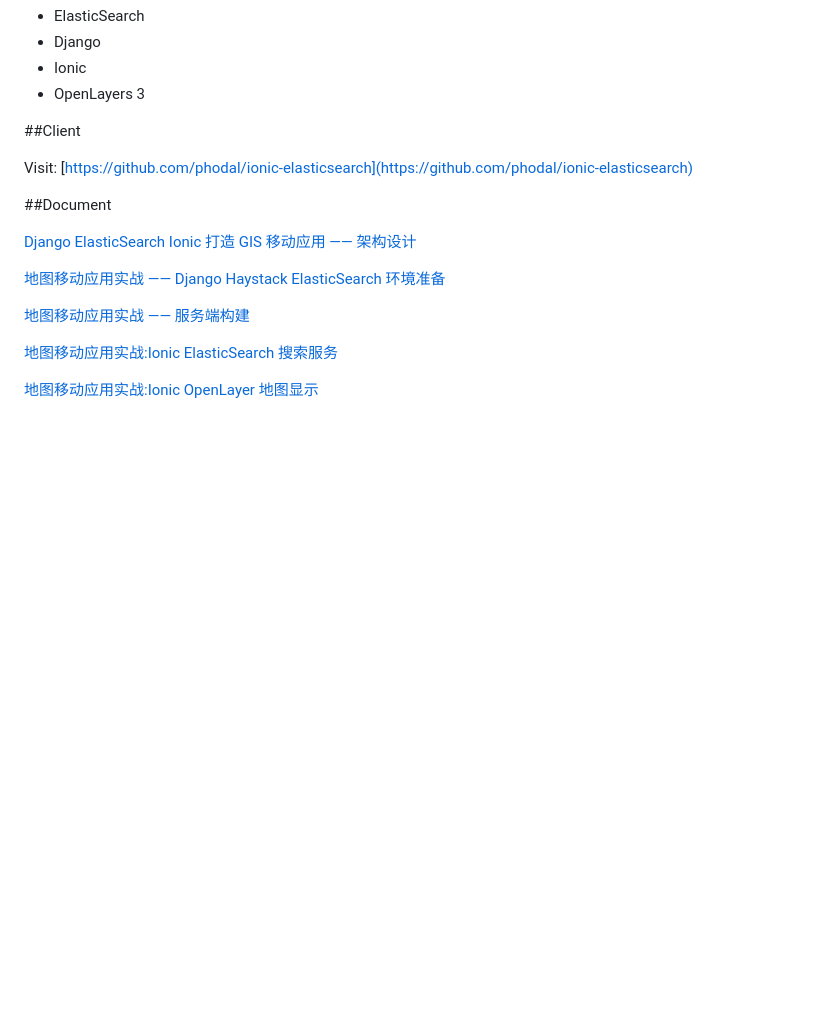
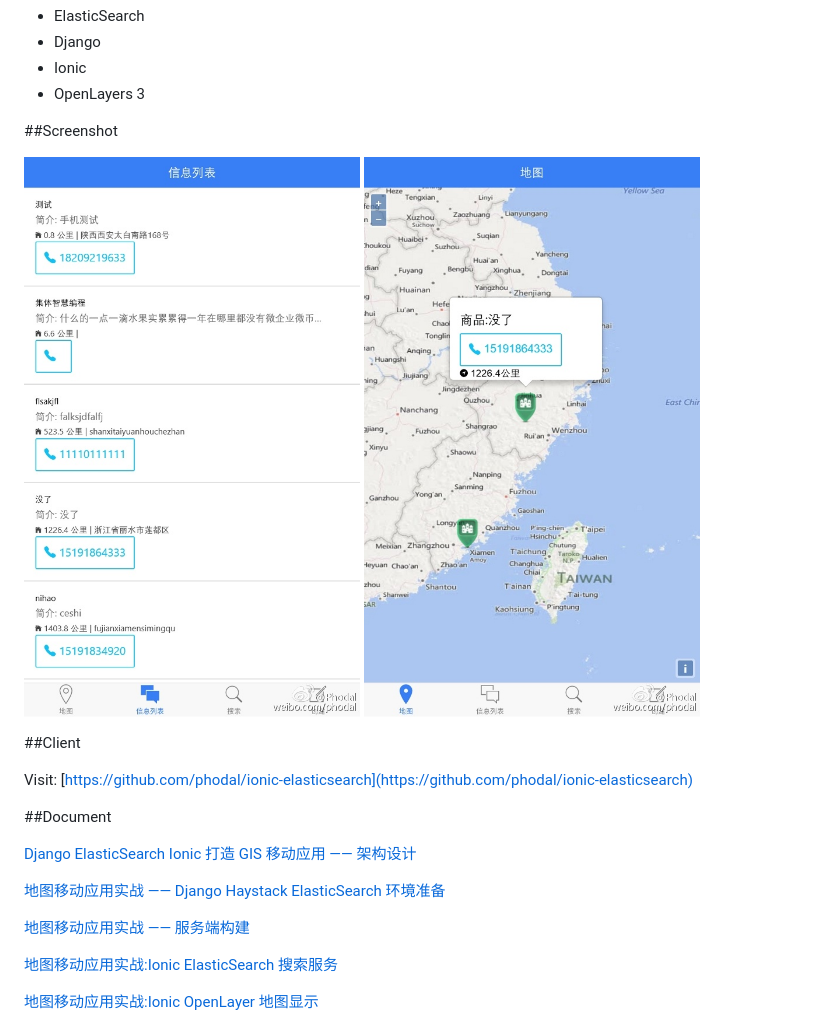
Before and after one commit to phodal/django-elasticsearch, a Markdown page: README.md, the part around the change. Rendered like a GitHub page; pictures changed too: screenshots/1.jpg (added), screenshots/2.jpg (added); blank space fills up the shorter version.

Commit message:
add screenshots

```diff
--- a/README.md
+++ b/README.md
@@ -12,6 +12,12 @@
 - Django
 - Ionic
 - OpenLayers 3
+
+##Screenshot
+
+![Django Ionic ScreenShot](./screenshots/1.jpg)
+![Django Ionic ScreenShot](./screenshots/2.jpg)
+
 
 ##Client
 
```
